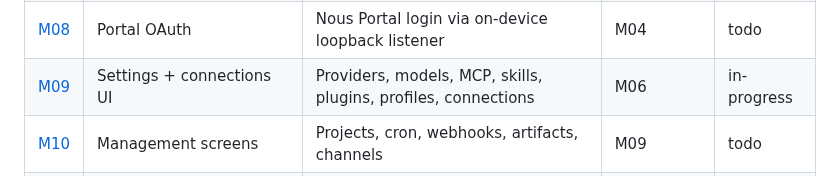
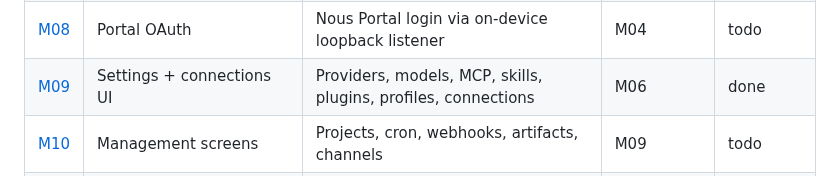
Before and after one commit to darth-modder/hermes-mobile-client, a Markdown page: project-planning/implementation-plan/README.md, the part around the change. Drawn GitHub-style.

Commit message:
verify(M09): mark done in tracker; note post-merge integration fixes
Co-Authored-By: Claude Sonnet 5 <noreply@anthropic.com>

```diff
--- a/project-planning/implementation-plan/README.md
+++ b/project-planning/implementation-plan/README.md
@@ -38,7 +38,7 @@ deferred by register entry under D9's standing rule. Rule changes are logged in
 | [M06](M06-chat-screen.md) | Chat screen | Streaming chat with tool cards, approvals, attachments | M04, M05 | done |
 | [M07](M07-sessions-and-lifecycle.md) | Session management + lifecycle | Session list; survives background, doze, network switch | M06 | done |
 | [M08](M08-portal-oauth.md) | Portal OAuth | Nous Portal login via on-device loopback listener | M04 | todo |
-| [M09](M09-settings-and-connections.md) | Settings + connections UI | Providers, models, MCP, skills, plugins, profiles, connections | M06 | in-progress |
+| [M09](M09-settings-and-connections.md) | Settings + connections UI | Providers, models, MCP, skills, plugins, profiles, connections | M06 | done |
 | [M10](M10-management-screens.md) | Management screens | Projects, cron, webhooks, artifacts, channels | M09 | todo |
 | [M11](M11-push-and-voice.md) | Push plugin + voice | Backgrounded approvals arrive as push; voice in/out | M07 | in-progress |
 | [M12](M12-release-and-ios.md) | Release hardening + iOS | Signed release on Play internal track; iOS build | M08–M11 | todo |
```
Also changed, not shown: project-planning/implementation-plan/M09-settings-and-connections.md (+10 -0 lines).
